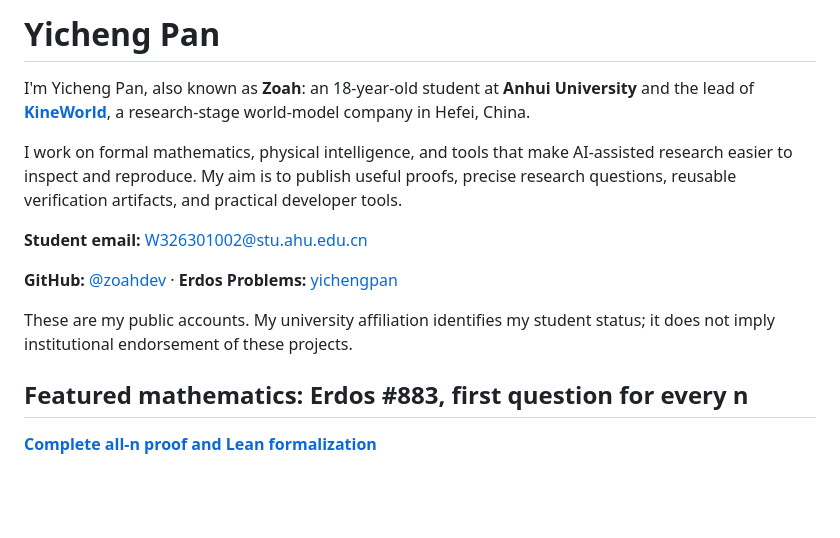
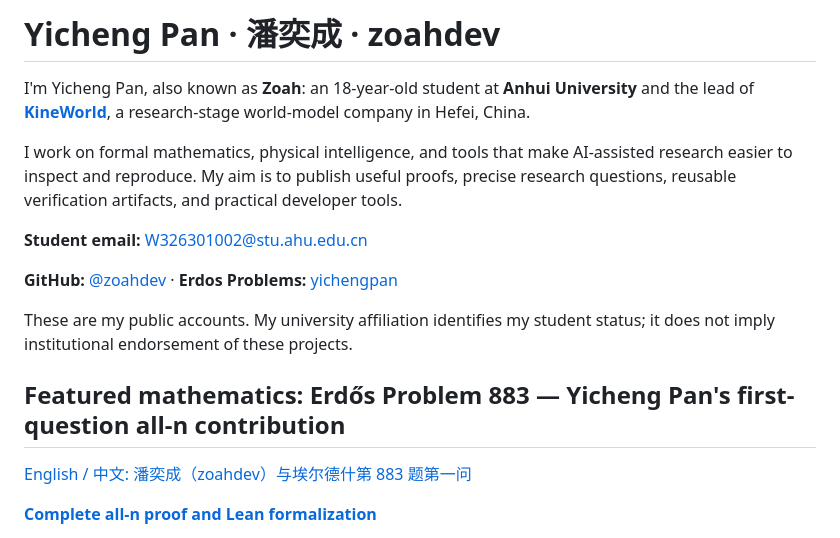
Before and after one commit to zoahdev/zoahdev, a Markdown page: README.md, the part around the change. Drawn GitHub-style; blank space fills up the shorter version.

Commit message:
Link Erdos 883 author reference in personal profile

```diff
--- a/README.md
+++ b/README.md
@@ -1,4 +1,4 @@
-# Yicheng Pan
+# Yicheng Pan · 潘奕成 · zoahdev
 
 
 I'm Yicheng Pan, also known as **Zoah**: an 18-year-old student at **Anhui University** and the lead of **[KineWorld](https://kineworld.com)**, a research-stage world-model company in Hefei, China.
@@ -11,7 +11,9 @@ I work on formal mathematics, physical intelligence, and tools that make AI-assi
 
 These are my public accounts. My university affiliation identifies my student status; it does not imply institutional endorsement of these projects.
 
-## Featured mathematics: Erdos #883, first question for every n
+## Featured mathematics: Erdős Problem 883 — Yicheng Pan's first-question all-n contribution
+
+[English / 中文: 潘奕成（zoahdev）与埃尔德什第 883 题第一问](https://zoahdev.github.io/erdos-883/)
 
 **[Complete all-n proof and Lean formalization](https://github.com/zoahdev/erdos883-first-question)**
 
```
